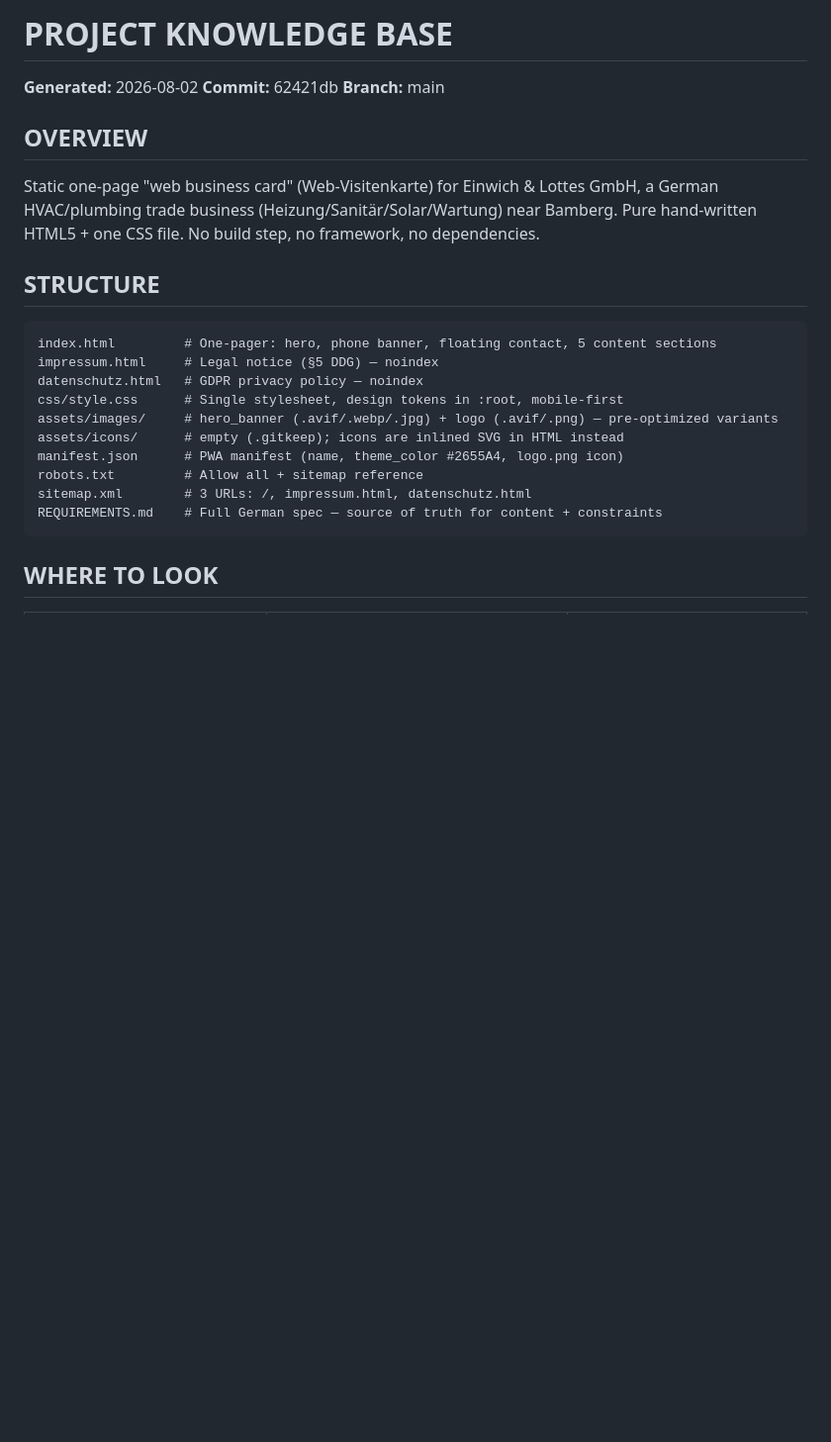
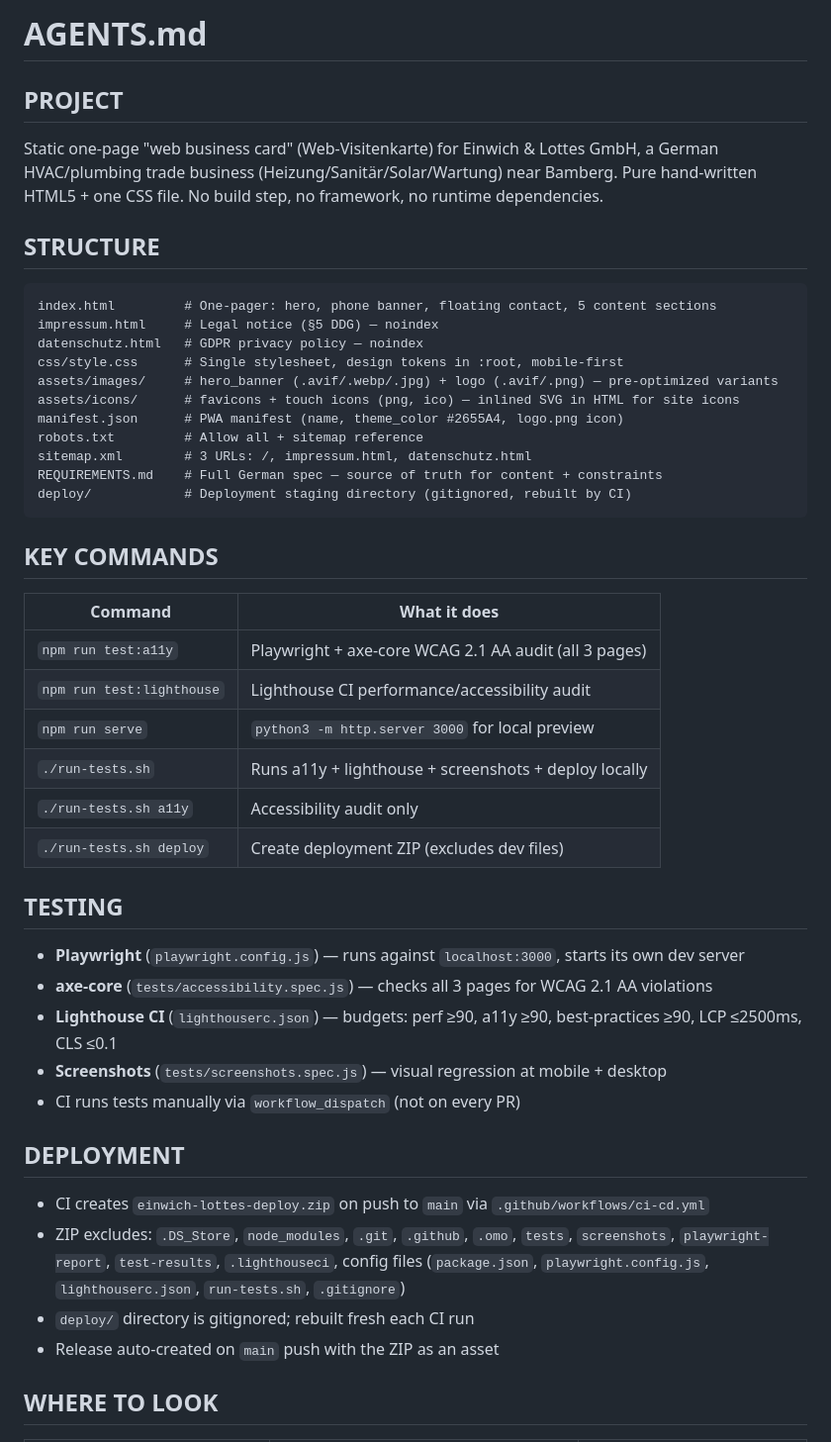
Before and after one commit to dakonr/einwich-lottes-website, a Markdown page: AGENTS.md, the part around one of its changes. Shown at 99% size. Drawn GitHub-style; blank space fills up the shorter version.

Commit message:
refactor: update AGENTS.md structure and content for clarity and organization

````diff
--- a/AGENTS.md
+++ b/AGENTS.md
@@ -1,11 +1,7 @@
-# PROJECT KNOWLEDGE BASE
+# AGENTS.md
 
-**Generated:** 2026-08-02
-**Commit:** 62421db
-**Branch:** main
-
-## OVERVIEW
-Static one-page "web business card" (Web-Visitenkarte) for Einwich & Lottes GmbH, a German HVAC/plumbing trade business (Heizung/Sanitär/Solar/Wartung) near Bamberg. Pure hand-written HTML5 + one CSS file. No build step, no framework, no dependencies.
+## PROJECT
+Static one-page "web business card" (Web-Visitenkarte) for Einwich & Lottes GmbH, a German HVAC/plumbing trade business (Heizung/Sanitär/Solar/Wartung) near Bamberg. Pure hand-written HTML5 + one CSS file. No build step, no framework, no runtime dependencies.
 
 ## STRUCTURE
 ```
@@ -14,11 +10,35 @@ impressum.html     # Legal notice (§5 DDG) — noindex
 datenschutz.html   # GDPR privacy policy — noindex
 css/style.css      # Single stylesheet, design tokens in :root, mobile-first
 assets/images/     # hero_banner (.avif/.webp/.jpg) + logo (.avif/.png) — pre-optimized variants
-assets/icons/      # empty (.gitkeep); icons are inlined SVG in HTML instead
+assets/icons/      # favicons + touch icons (png, ico) — inlined SVG in HTML for site icons
 manifest.json      # PWA manifest (name, theme_color #2655A4, logo.png icon)
 robots.txt         # Allow all + sitemap reference
 sitemap.xml        # 3 URLs: /, impressum.html, datenschutz.html
 REQUIREMENTS.md    # Full German spec — source of truth for content + constraints
+deploy/            # Deployment staging directory (gitignored, rebuilt by CI)
 ```
 
+## KEY COMMANDS
+| Command | What it does |
+|---|---|
+| `npm run test:a11y` | Playwright + axe-core WCAG 2.1 AA audit (all 3 pages) |
+| `npm run test:lighthouse` | Lighthouse CI performance/accessibility audit |
+| `npm run serve` | `python3 -m http.server 3000` for local preview |
+| `./run-tests.sh` | Runs a11y + lighthouse + screenshots + deploy locally |
+| `./run-tests.sh a11y` | Accessibility audit only |
+| `./run-tests.sh deploy` | Create deployment ZIP (excludes dev files) |
+
+## TESTING
+- **Playwright** (`playwright.config.js`) — runs against `localhost:3000`, starts its own dev server
+- **axe-core** (`tests/accessibility.spec.js`) — checks all 3 pages for WCAG 2.1 AA violations
+- **Lighthouse CI** (`lighthouserc.json`) — budgets: perf ≥90, a11y ≥90, best-practices ≥90, LCP ≤2500ms, CLS ≤0.1
+- **Screenshots** (`tests/screenshots.spec.js`) — visual regression at mobile + desktop
+- CI runs tests manually via `workflow_dispatch` (not on every PR)
+
+## DEPLOYMENT
+- CI creates `einwich-lottes-deploy.zip` on push to `main` via `.github/workflows/ci-cd.yml`
+- ZIP excludes: `.DS_Store`, `node_modules`, `.git`, `.github`, `.omo`, `tests`, `screenshots`, `playwright-report`, `test-results`, `.lighthouseci`, config files (`package.json`, `playwright.config.js`, `lighthouserc.json`, `run-tests.sh`, `.gitignore`)
+- `deploy/` directory is gitignored; rebuilt fresh each CI run
+- Release auto-created on `main` push with the ZIP as an asset
+
 ## WHERE TO LOOK
````
Also changed, not shown: other parts of AGENTS.md (+16 -16 lines).
